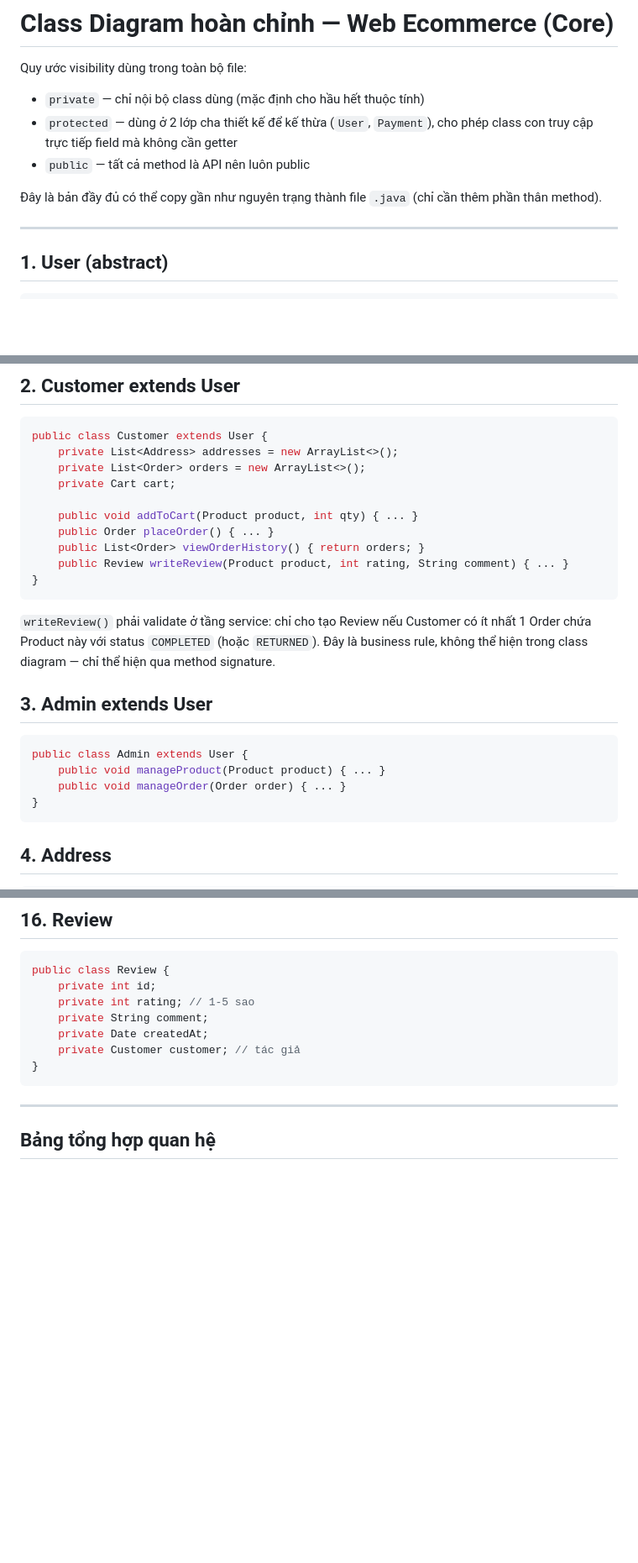
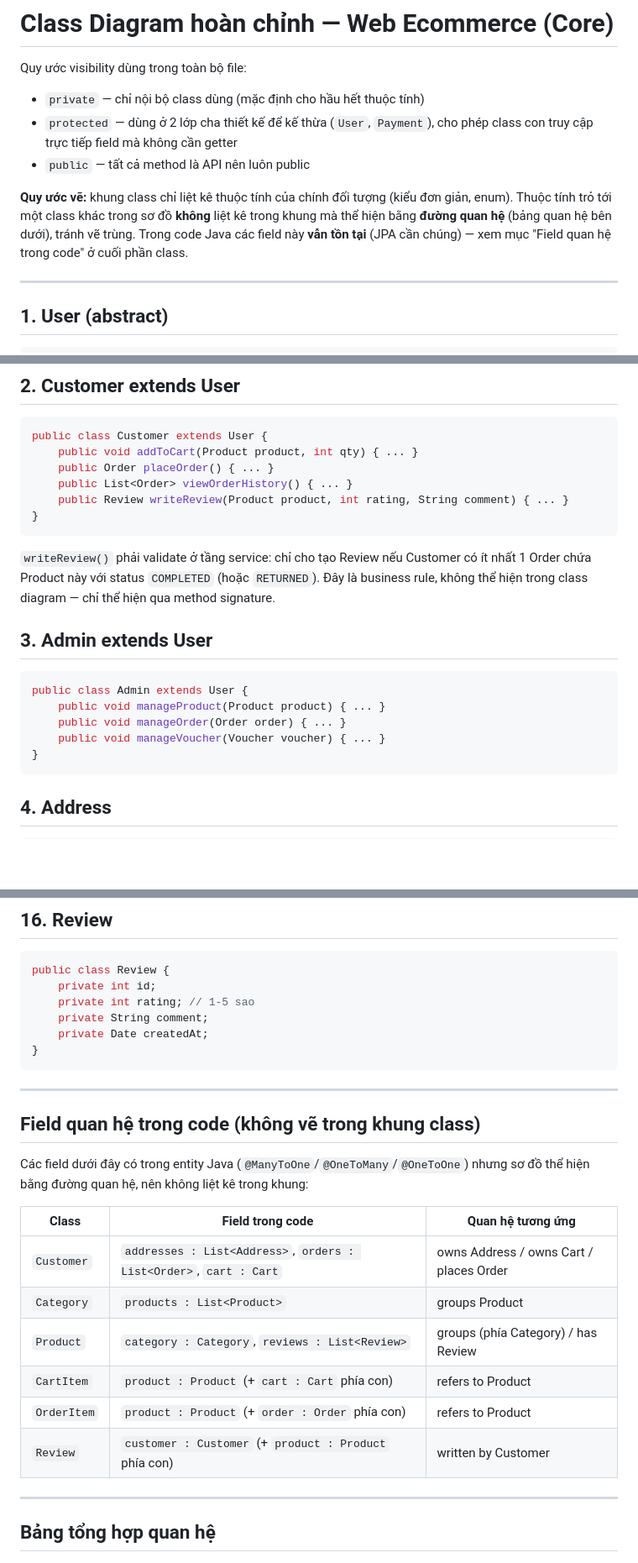
Before and after one commit to DaronD1709/Web_Project, a Markdown page: docs/class-diagram.md, 3 parts joined by grey strips. Shown at 84% size. GitHub-like rendering; blank space fills up the shorter version.

````diff
--- a/docs/class-diagram.md
+++ b/docs/class-diagram.md
@@ -5,7 +5,7 @@ Quy ước visibility dùng trong toàn bộ file:
 - `protected` — dùng ở 2 lớp cha thiết kế để kế thừa (`User`, `Payment`), cho phép class con truy cập trực tiếp field mà không cần getter
 - `public` — tất cả method là API nên luôn public
 
-Đây là bản đầy đủ có thể copy gần như nguyên trạng thành file `.java` (chỉ cần thêm phần thân method).
+**Quy ước vẽ:** khung class chỉ liệt kê thuộc tính của chính đối tượng (kiểu đơn giản, enum). Thuộc tính trỏ tới một class khác trong sơ đồ **không** liệt kê trong khung mà thể hiện bằng **đường quan hệ** (bảng quan hệ bên dưới), tránh vẽ trùng. Trong code Java các field này **vẫn tồn tại** (JPA cần chúng) — xem mục "Field quan hệ trong code" ở cuối phần class.
 
 ---
 
@@ -30,13 +30,9 @@ public abstract class User {
 ## 2. Customer extends User
 ```java
 public class Customer extends User {
-    private List<Address> addresses = new ArrayList<>();
-    private List<Order> orders = new ArrayList<>();
-    private Cart cart;
-
     public void addToCart(Product product, int qty) { ... }
     public Order placeOrder() { ... }
-    public List<Order> viewOrderHistory() { return orders; }
+    public List<Order> viewOrderHistory() { ... }
     public Review writeReview(Product product, int rating, String comment) { ... }
 }
 ```
@@ -47,6 +43,7 @@ public class Customer extends User {
 public class Admin extends User {
     public void manageProduct(Product product) { ... }
     public void manageOrder(Order order) { ... }
+    public void manageVoucher(Voucher voucher) { ... }
 }
 ```
 
@@ -202,9 +194,23 @@ public class Review {
     private int rating; // 1-5 sao
     private String comment;
     private Date createdAt;
-    private Customer customer; // tác giả
 }
 ```
+
+---
+
+## Field quan hệ trong code (không vẽ trong khung class)
+
+Các field dưới đây có trong entity Java (`@ManyToOne`/`@OneToMany`/`@OneToOne`) nhưng sơ đồ thể hiện bằng đường quan hệ, nên không liệt kê trong khung:
+
+| Class | Field trong code | Quan hệ tương ứng |
+|---|---|---|
+| `Customer` | `addresses : List<Address>`, `orders : List<Order>`, `cart : Cart` | owns Address / owns Cart / places Order |
+| `Category` | `products : List<Product>` | groups Product |
+| `Product` | `category : Category`, `reviews : List<Review>` | groups (phía Category) / has Review |
+| `CartItem` | `product : Product` (+ `cart : Cart` phía con) | refers to Product |
+| `OrderItem` | `product : Product` (+ `order : Order` phía con) | refers to Product |
+| `Review` | `customer : Customer` (+ `product : Product` phía con) | written by Customer |
 
 ---
 
````
Also changed, not shown: other parts of docs/class-diagram.md (+3 -14 lines), CLAUDE.md (+2 -1 lines).
